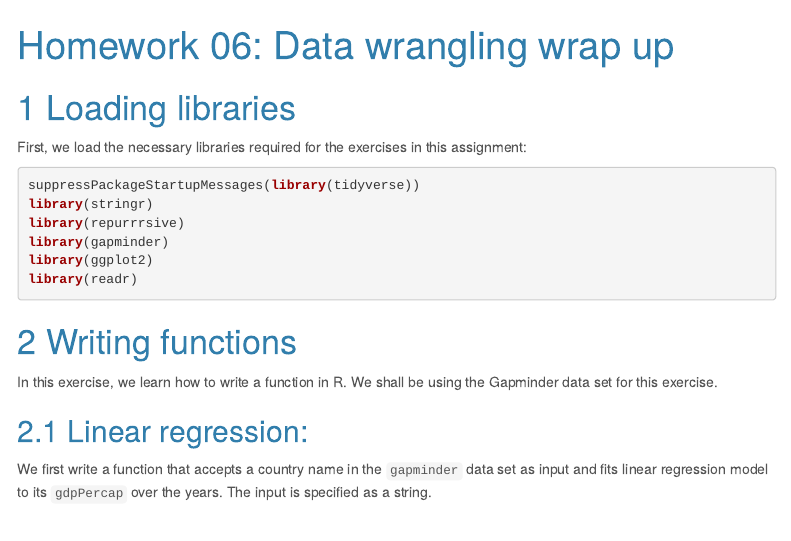
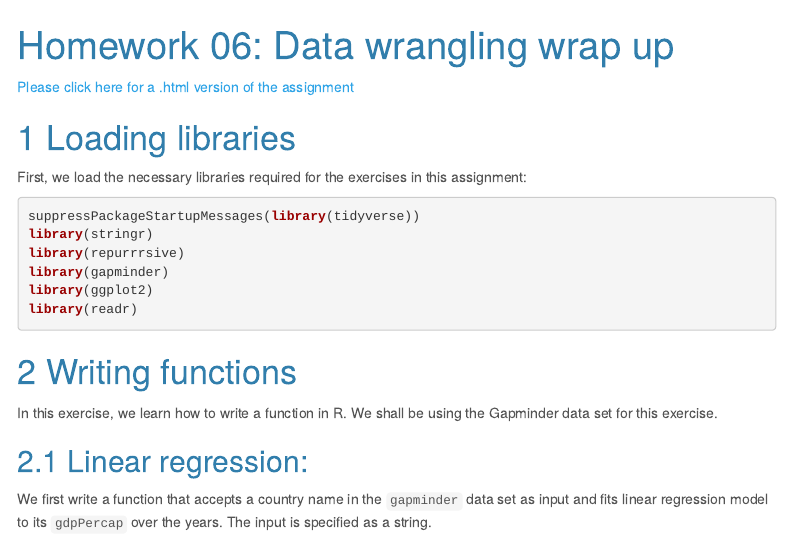
Before and after one commit to STAT545-UBC-hw-2018-19/hw06-iyaniwura, an R Markdown document (Homework6.Rmd): the page in a window 1100 px wide, from its top. Rendered offline with R 4.5, knitr and Pandoc, with nearby package versions; menus at the side of the page are left out; the gapminder table comes from the copy in Python's plotly package.

Commit message:
Update Homework6.Rmd

```diff
--- a/Homework6.Rmd
+++ b/Homework6.Rmd
@@ -9,6 +9,8 @@ output:
 editor_options:
   chunk_output_type: inline
 ---
+
+[Please click here for a .html version of the assignment](https://iyaniwura.github.io/hw5/Homework6.html)
 
 # Loading libraries
 
```
